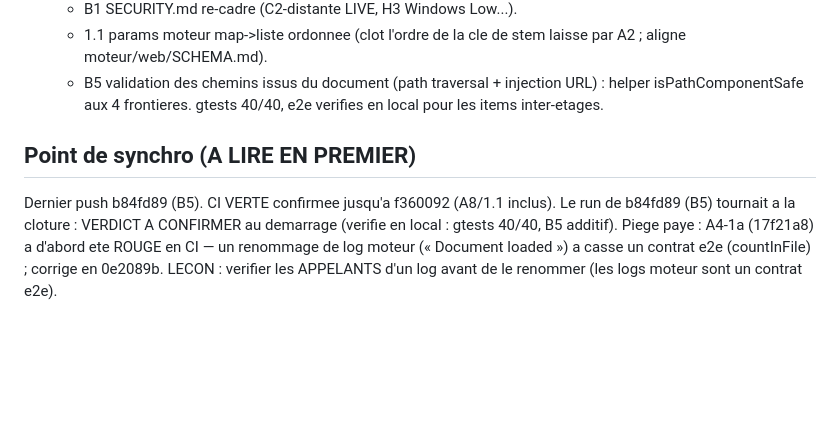
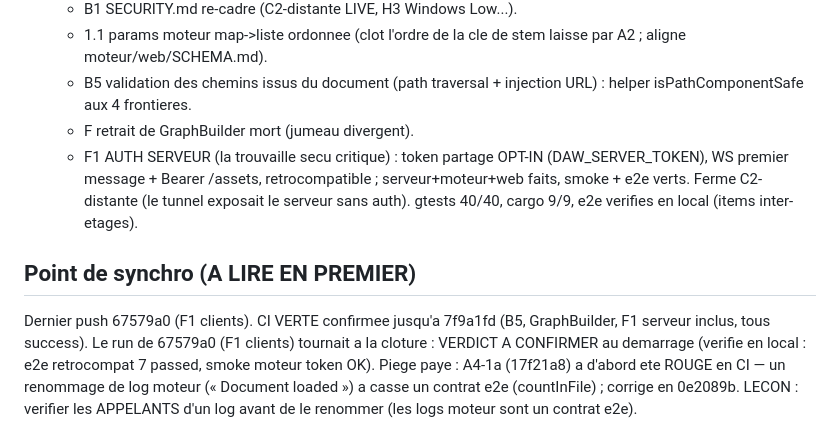
Before and after one commit to seithnessflow/daw-project, a Markdown page: REPRISE.md, the part around the change. Drawn GitHub-style; blank space fills up the shorter version.

Commit message:
:robot: Consolidation AUDIT-5 : F1 auth serveur complet (STATUS + REPRISE)
STATUS serveur : cargo 9/9 + F1 auth opt-in. REPRISE : F1 (auth serveur, la trouvaille secu critique) et GraphBuilder ajoutes a la liste ; point de synchro a jour (67579a0, verdict F1 clients a confirmer).

Co-Authored-By: Claude <noreply@anthropic.com>

```diff
--- a/REPRISE.md
+++ b/REPRISE.md
@@ -33,13 +33,19 @@ Session d'AUDIT-5 + premiers correctifs, en deux temps :
      stem laisse par A2 ; aligne moteur/web/SCHEMA.md).
    - B5 validation des chemins issus du document (path traversal +
      injection URL) : helper isPathComponentSafe aux 4 frontieres.
-   gtests 40/40, e2e verifies en local pour les items inter-etages.
+   - F retrait de GraphBuilder mort (jumeau divergent).
+   - F1 AUTH SERVEUR (la trouvaille secu critique) : token partage
+     OPT-IN (DAW_SERVER_TOKEN), WS premier message + Bearer /assets,
+     retrocompatible ; serveur+moteur+web faits, smoke + e2e verts.
+     Ferme C2-distante (le tunnel exposait le serveur sans auth).
+   gtests 40/40, cargo 9/9, e2e verifies en local (items inter-etages).
 
 ## Point de synchro (A LIRE EN PREMIER)
 
-Dernier push b84fd89 (B5). CI VERTE confirmee jusqu'a f360092 (A8/1.1
-inclus). Le run de b84fd89 (B5) tournait a la cloture : VERDICT A
-CONFIRMER au demarrage (verifie en local : gtests 40/40, B5 additif).
+Dernier push 67579a0 (F1 clients). CI VERTE confirmee jusqu'a 7f9a1fd
+(B5, GraphBuilder, F1 serveur inclus, tous success). Le run de 67579a0
+(F1 clients) tournait a la cloture : VERDICT A CONFIRMER au demarrage
+(verifie en local : e2e retrocompat 7 passed, smoke moteur token OK).
 Piege paye : A4-1a (17f21a8) a d'abord ete ROUGE en CI — un renommage
 de log moteur (« Document loaded ») a casse un contrat e2e (countInFile) ;
 corrige en 0e2089b. LECON : verifier les APPELANTS d'un log avant de le
```
Also changed, not shown: STATUS.md (+1 -1 lines).
